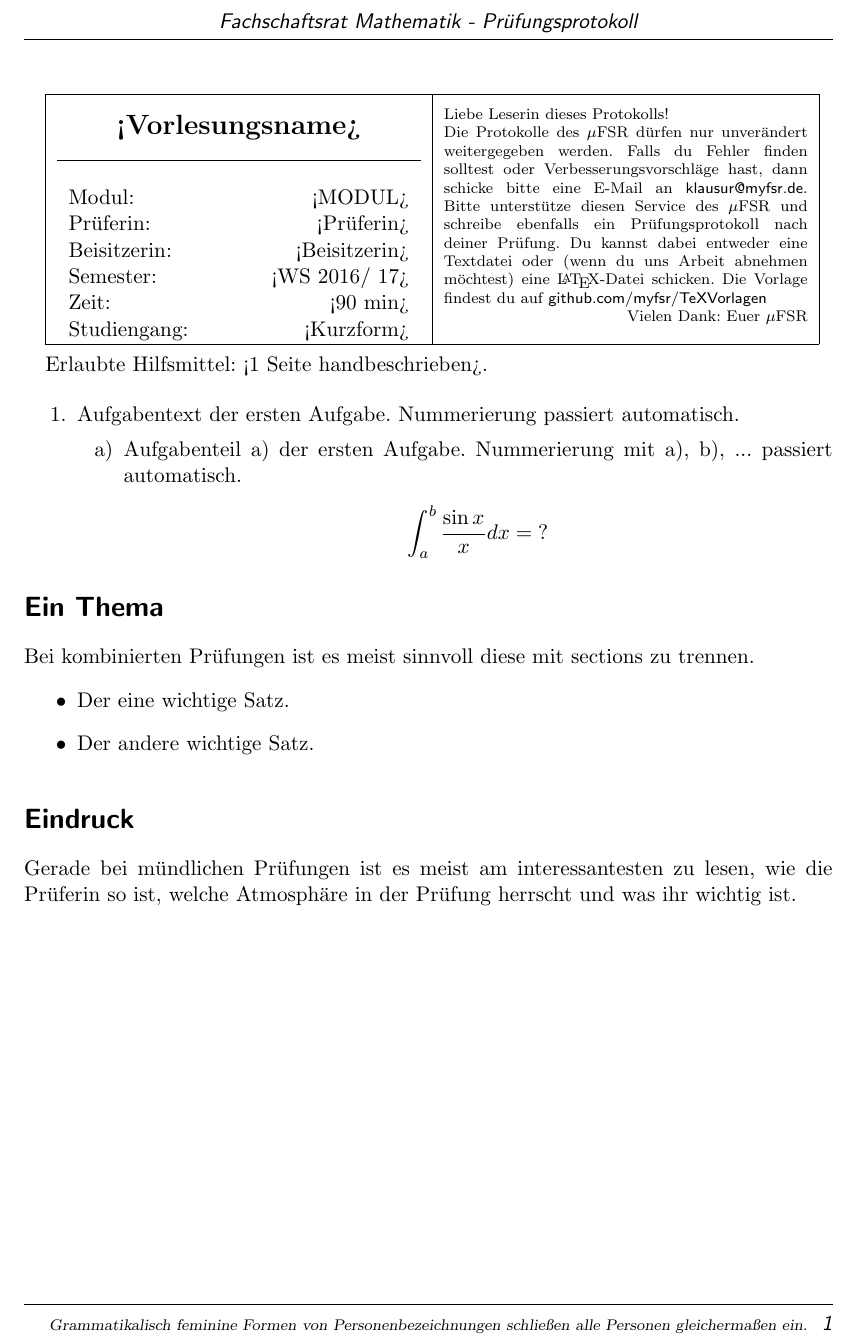
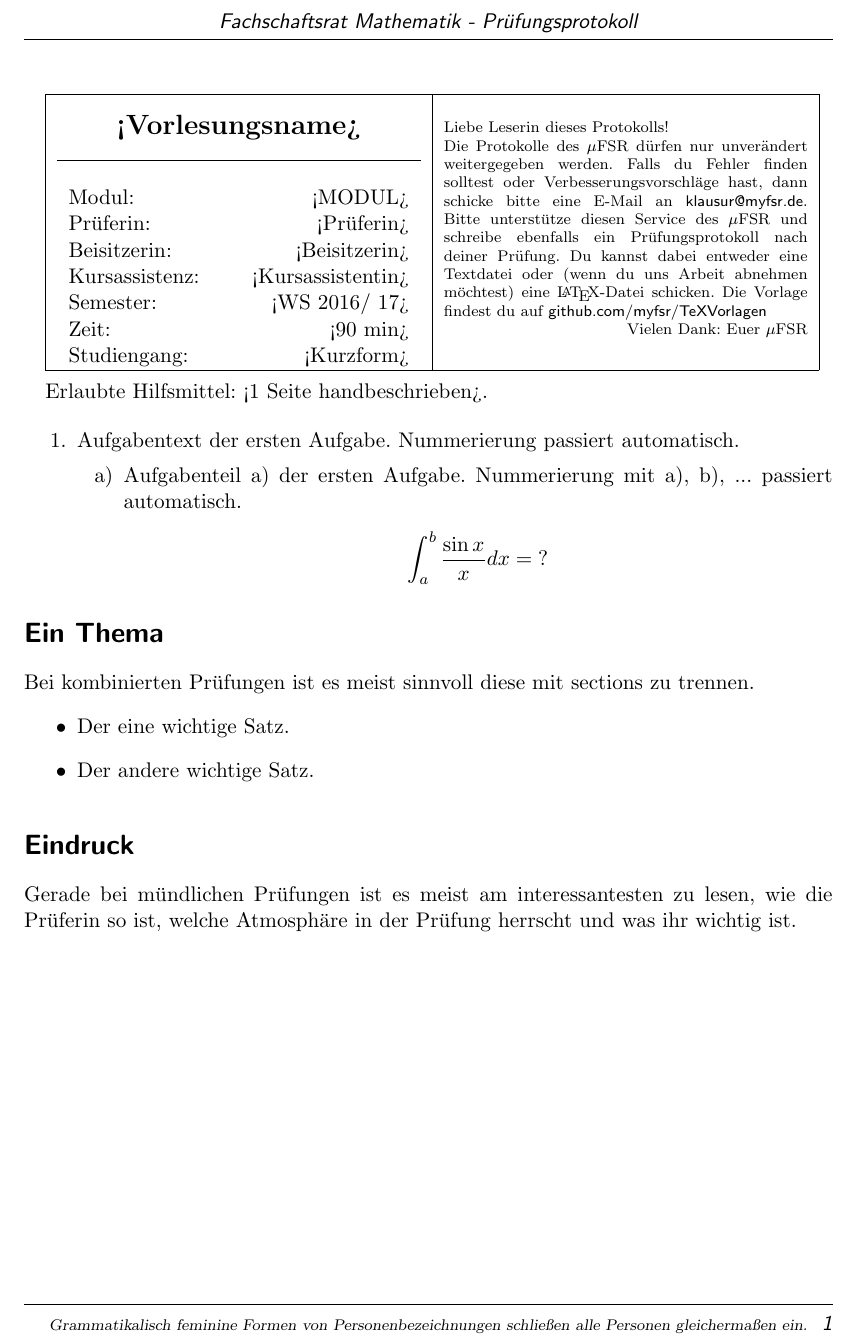
Before and after one commit to myfsr/TeXVorlagen, a LaTeX document (vorlageklausur.tex): part of the page, cut so that both start at the same text. Compiled offline with pdfLaTeX; an older LaTeX class or package is replaced by its successor.

Commit message:
vorlage klausurmitschrift berichtigt: kursassistenz funktioniert jetzt

```diff
--- a/vorlageklausur.tex
+++ b/vorlageklausur.tex
@@ -59,7 +59,7 @@ ein.}
     \ifdefined\Modul Modul:&\Modul\\\fi
     \ifdefined\Prueferin Prüferin:&\Prueferin\\\fi
     \ifdefined\Beisitzerin Beisitzerin:&\Beisitzerin\\\fi
-    \ifdefined\Kursassistentin Kursassistenz:&\Kursassistenz\\\fi
+    \ifdefined\Kursassistenz Kursassistenz:&\Kursassistenz\\\fi
     \ifdefined\Semester Semester:&\Semester\\\fi
     \ifdefined\Zeit Zeit:&\Zeit\\\fi
     \ifdefined\Studiengang Studiengang:&\Studiengang\\\fi
```
